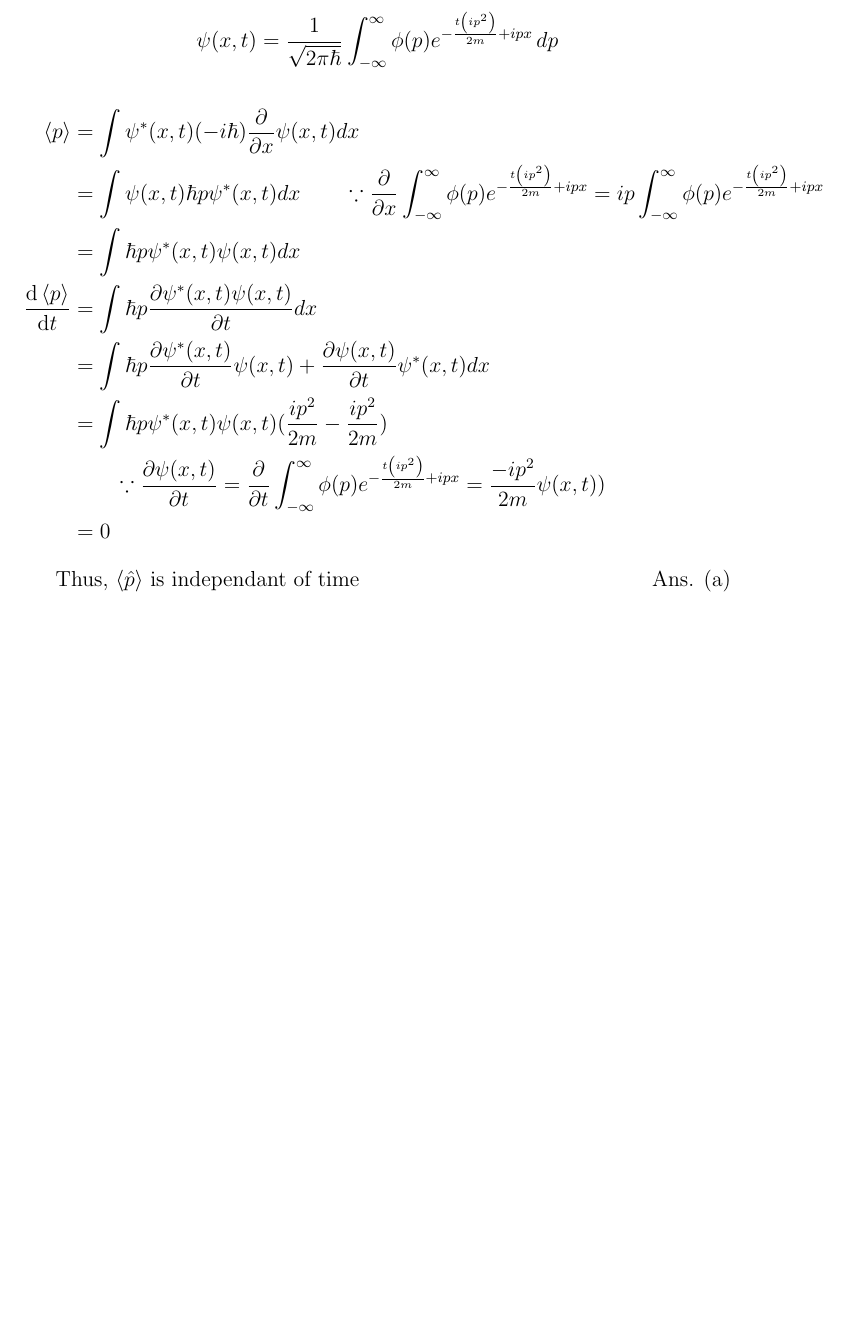
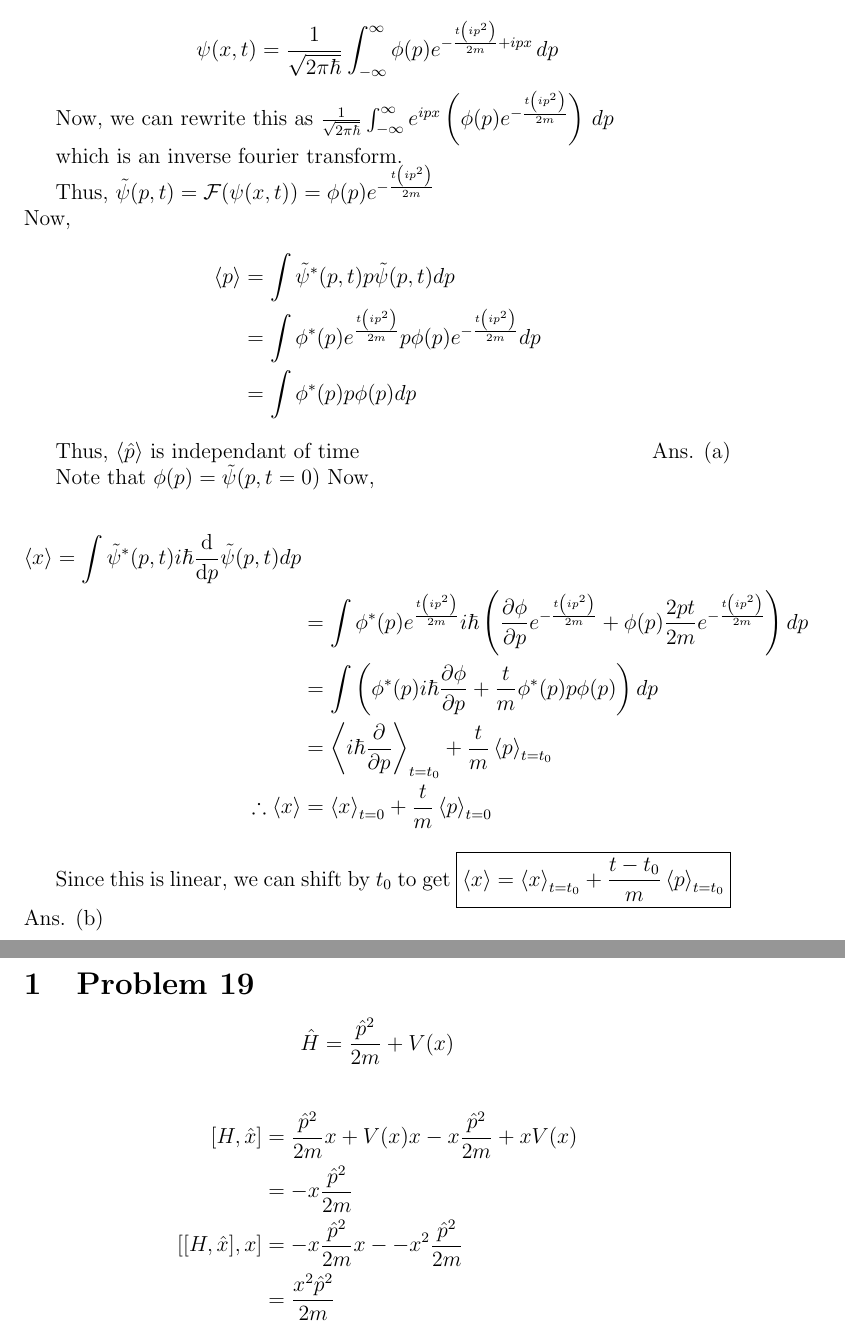
Before and after one commit to CourseResources/CourseResources, a LaTeX problem sheet (Course material/EP 307 - Quantum Mechanics/Assignment 4/assign4.tex): part of page 7 of 7 before the commit and two parts of pages 7 and 8 of 8 after it, the two joined at a grey line, cut so that both start at the same text, the shorter picture padded with empty space. The pictures show the PDF file Course material/EP 307 - Quantum Mechanics/Assignment 4/assign4.pdf that the author committed with the source.

Commit message:
qmassign4, naptime

```diff
--- a/Course material/EP 307 - Quantum Mechanics/Assignment 4/assign4.tex
+++ b/Course material/EP 307 - Quantum Mechanics/Assignment 4/assign4.tex
@@ -197,15 +197,39 @@ The product of the two uncertantainties is greater than $\frac\hbar2$
 
 $$\psi(x,t)=\frac{1}{\sqrt{2 \pi  \hbar }}\int_{-\infty }^{\infty }  \phi(p)  e^{-\frac{t \left(i p^2\right)}{2 m}+i p x} \, dp$$
 
+Now, we can rewrite this as $\frac{1}{\sqrt{2 \pi  \hbar }}\int_{-\infty }^{\infty } e^{i p x} \left(\phi(p)  e^{-\frac{t \left(i p^2\right)}{2 m}}\right) \, dp$
+
+which is an inverse fourier transform.
+
+Thus, $\tilde{\psi}(p,t)=\mathcal F(\psi(x,t))=\phi(p)  e^{-\frac{t \left(i p^2\right)}{2 m}}$\\
+Now,
 \begin{align*}
-\Braket{p} &=\int \psi^*(x,t)(-i\hbar)\frac{\partial}{\partial x}\psi(x,t) dx\\
-&=\int \psi(x,t)\hbar p\psi^*(x,t) dx \qquad\because \pd{}{x}\int_{-\infty }^{\infty }  \phi(p)  e^{-\frac{t \left(i p^2\right)}{2 m}+i p x} = ip \int_{-\infty }^{\infty }  \phi(p)  e^{-\frac{t \left(i p^2\right)}{2 m}+i p x}\\
-&=\int \hbar p \psi^*(x,t)\psi(x,t)dx\\
-\ud{\Braket{p}}{t} &= \int \hbar p \pd{\psi^*(x,t)\psi(x,t)}{t}dx\\
-&= \int\hbar p \pd{\psi^*(x,t)}{t}\psi(x,t)+ \pd{\psi(x,t)}{t}\psi^*(x,t) dx\\
-&=\int \hbar p \psi^*(x,t)\psi(x,t)(\frac{ip^2}{2m}-\frac{ip^2}{2m})\\ &\qquad \because \pd{\psi(x,t)}{t}=\pd{}{t}\int_{-\infty }^{\infty }  \phi(p)  e^{-\frac{t \left(i p^2\right)}{2 m}+i p x}= \frac{-ip^2}{2m}\psi(x,t))\\
-&=0
+\Braket{p}&=\int \tilde{\psi}^*(p,t)p\tilde{\psi}(p,t)dp\\
+&=\int \phi^*(p)  e^{\frac{t \left(i p^2\right)}{2 m}}p\phi(p)  e^{-\frac{t \left(i p^2\right)}{2 m}}dp\\
+&= \int \phi^*(p) p \phi(p) dp
 \end{align*}
 
 Thus, $\Braket{\hat p}$ is independant of time\hfill Ans. (a)
+
+Note that $\phi(p)=\tilde{\psi}(p,t=0)$
+Now,
+
+\begin{align*}
+\Braket{x}= \int \tilde{\psi}^*(p,t)i\hbar\ud{}{p}\tilde{\psi}(p,t)dp\\
+&=\int \phi^*(p)e^{\frac{t \left(i p^2\right)}{2 m}}i\hbar\left(\pd{\phi}{p}e^{-\frac{t \left(i p^2\right)}{2 m}}+\phi(p)\frac{2pt}{2m}e^{-\frac{t \left(i p^2\right)}{2 m}}\right)dp\\
+&=\int\left( \phi^*(p)i\hbar\pd{\phi}{p} + \frac{t}{m}\phi^*(p)p\phi(p)\right) dp\\
+&= \Braket{i\hbar\pd{}{p}}_{t=t_0} + \frac{t}{m}\Braket{p}_{t=t_0}\\
+\therefore \Braket{x}&=\Braket{x}_{t=0} + \frac{t}{m}\Braket{p}_{t=0}
+\end{align*}
+
+Since this is linear, we can shift by $t_0$ to get $\boxed{\Braket{x}=\Braket{x}_{t=t_0} + \frac{t-t_0}{m}\Braket{p}_{t=t_0}}$\hfill Ans. (b)
+\section{Problem 19}
+$$\hat H = \frac{\hat p^2}{2m}+V(x)$$
+
+\begin{align*}
+[H,\hat x]&=\frac{\hat p^2}{2m}x+V(x)x-x\frac{\hat p^2}{2m}+xV(x)\\
+&=-x\frac{\hat p^2}{2m}\\
+[[H,\hat x],x]&=-x\frac{\hat p^2}{2m}x - -x^2\frac{\hat p^2}{2m}\\
+&=\frac{x^2\hat p^2}{2m}
+\end{align*}
 \end{document}
```
Also changed, not shown: Course material/EP 307 - Quantum Mechanics/Assignment 4/assign4.pdf.
